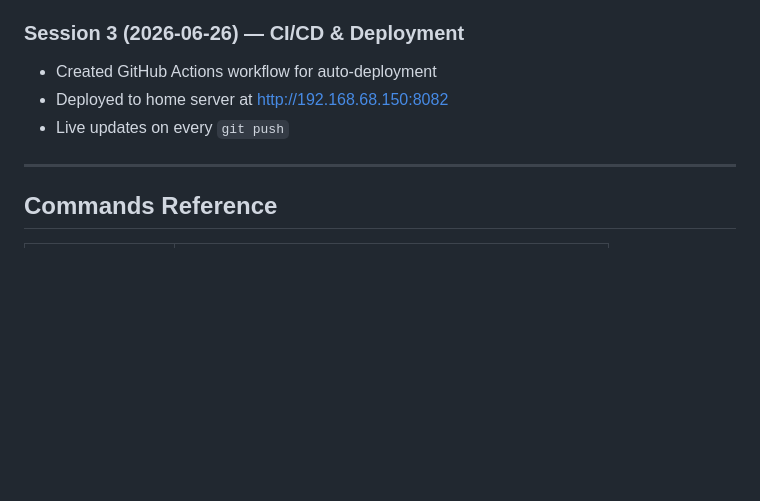
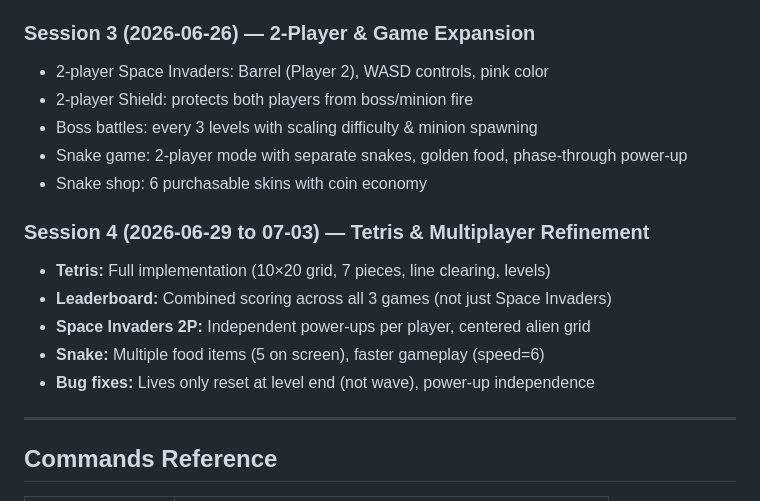
Before and after one commit to misselfampty-sudo/ethan_gaming, a Markdown page: CLAUDE.md, the part around one of its changes. Drawn GitHub-style; blank space fills up the shorter version.

```diff
--- a/CLAUDE.md
+++ b/CLAUDE.md
@@ -234,10 +276,19 @@ Then visit http://localhost:8082 (Nginx + API + PostgreSQL all in containers).
 - Multi-user profiles and global leaderboard
 - localStorage save system
 
-### Session 3 (2026-06-26) — CI/CD & Deployment
-- Created GitHub Actions workflow for auto-deployment
-- Deployed to home server at http://192.168.68.150:8082
-- Live updates on every `git push`
+### Session 3 (2026-06-26) — 2-Player & Game Expansion
+- 2-player Space Invaders: Barrel (Player 2), WASD controls, pink color
+- 2-player Shield: protects both players from boss/minion fire
+- Boss battles: every 3 levels with scaling difficulty & minion spawning
+- Snake game: 2-player mode with separate snakes, golden food, phase-through power-up
+- Snake shop: 6 purchasable skins with coin economy
+
+### Session 4 (2026-06-29 to 07-03) — Tetris & Multiplayer Refinement
+- **Tetris:** Full implementation (10×20 grid, 7 pieces, line clearing, levels)
+- **Leaderboard:** Combined scoring across all 3 games (not just Space Invaders)
+- **Space Invaders 2P:** Independent power-ups per player, centered alien grid
+- **Snake:** Multiple food items (5 on screen), faster gameplay (speed=6)
+- **Bug fixes:** Lives only reset at level end (not wave), power-up independence
 
 ---
 
```
Also changed, not shown: other parts of CLAUDE.md (+51 -9 lines).
